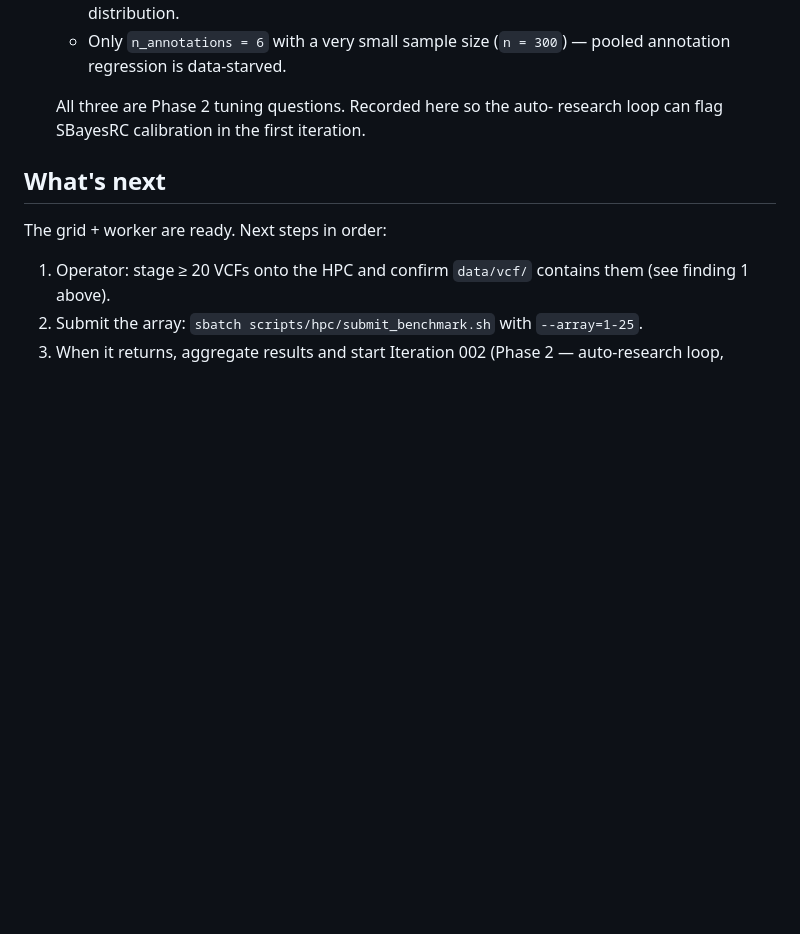
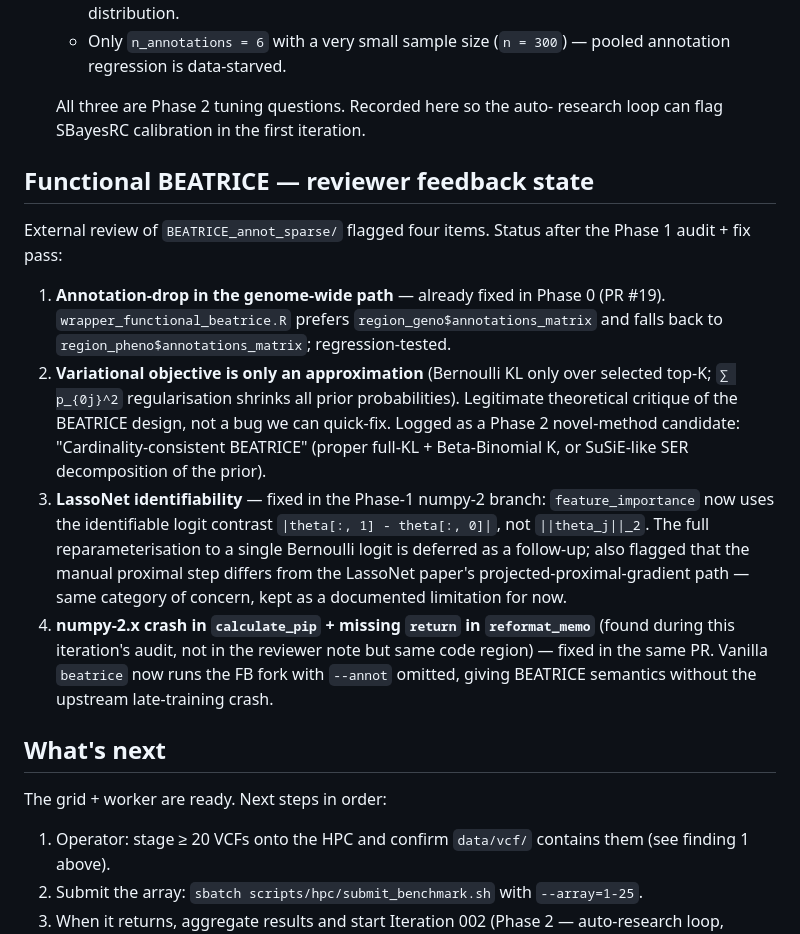
Before and after one commit to lucassiu14/fine-mapping-benchmark, a Markdown page: docs/autoresearch/iteration-001-phase1-grid.md, the part around the change. Rendered like a GitHub page; blank space fills up the shorter version.

Commit message:
docs(iteration-001): record FB reviewer feedback state
Track the four items from the external review of BEATRICE_annot_sparse,
noting which were already fixed (annotation-drop in gw path, PR #19),
which land in this PR (numpy-2 memo bug + LassoNet identifiability),
and which are deferred (proper full-KL/Beta-Binomial cardinality as a
Phase 2 novel-method candidate; single-Bernoulli-logit reparameterisation
and proximal-step alignment with the LassoNet paper).

Co-Authored-By: Claude Opus 4.7 <noreply@anthropic.com>

```diff
--- a/docs/autoresearch/iteration-001-phase1-grid.md
+++ b/docs/autoresearch/iteration-001-phase1-grid.md
@@ -109,6 +109,35 @@ scenario). All 9 methods completed 16/16 fits with 0 failures.
    All three are Phase 2 tuning questions. Recorded here so the auto-
    research loop can flag SBayesRC calibration in the first iteration.
 
+## Functional BEATRICE — reviewer feedback state
+
+External review of `BEATRICE_annot_sparse/` flagged four items.
+Status after the Phase 1 audit + fix pass:
+
+1. **Annotation-drop in the genome-wide path** — already fixed in
+   Phase 0 (PR #19). `wrapper_functional_beatrice.R` prefers
+   `region_geno$annotations_matrix` and falls back to
+   `region_pheno$annotations_matrix`; regression-tested.
+2. **Variational objective is only an approximation** (Bernoulli KL
+   only over selected top-K; `∑ p_{0j}^2` regularisation shrinks all
+   prior probabilities). Legitimate theoretical critique of the
+   BEATRICE design, not a bug we can quick-fix. Logged as a Phase 2
+   novel-method candidate: "Cardinality-consistent BEATRICE" (proper
+   full-KL + Beta-Binomial K, or SuSiE-like SER decomposition of the
+   prior).
+3. **LassoNet identifiability** — fixed in the Phase-1 numpy-2 branch:
+   `feature_importance` now uses the identifiable logit contrast
+   `|theta[:, 1] - theta[:, 0]|`, not `||theta_j||_2`. The full
+   reparameterisation to a single Bernoulli logit is deferred as a
+   follow-up; also flagged that the manual proximal step differs from
+   the LassoNet paper's projected-proximal-gradient path — same
+   category of concern, kept as a documented limitation for now.
+4. **numpy-2.x crash in `calculate_pip` + missing `return` in
+   `reformat_memo`** (found during this iteration's audit, not in the
+   reviewer note but same code region) — fixed in the same PR. Vanilla
+   `beatrice` now runs the FB fork with `--annot` omitted, giving
+   BEATRICE semantics without the upstream late-training crash.
+
 ## What's next
 
 The grid + worker are ready. Next steps in order:
```
